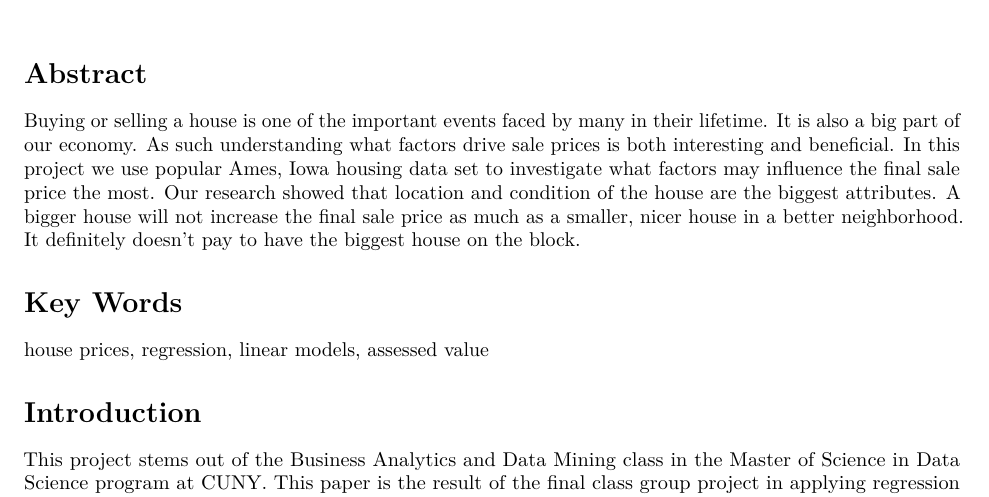
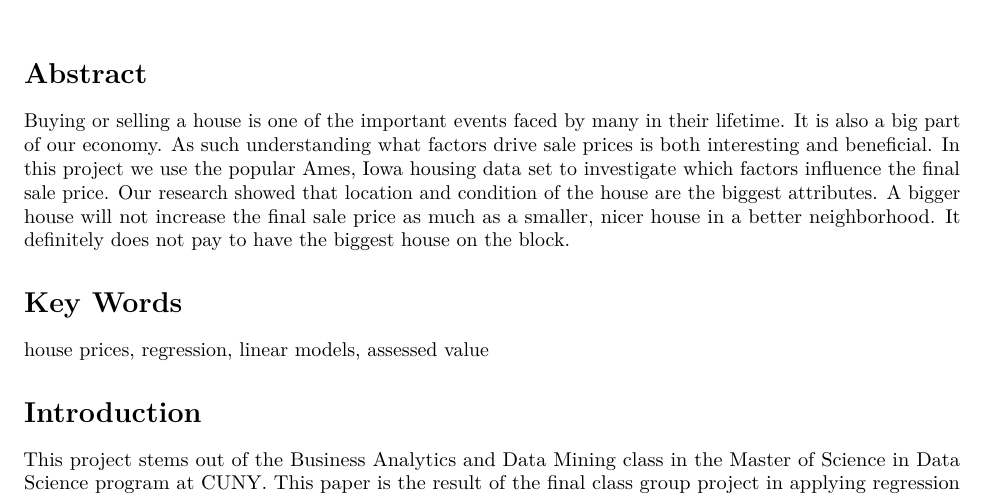
Before and after one commit to kailukowiak/DATA621FinalProject, an R Markdown document (final-research-paper.Rmd): part of page 1 of 26, cut so that both start at the same text. Rendered offline with R 4.5, knitr and Pandoc, then LaTeX, with nearby package versions; some code elsewhere in the file could not run offline.

Commit message:
Update final-research-paper.Rmd

```diff
--- a/final-research-paper.Rmd
+++ b/final-research-paper.Rmd
@@ -35,7 +35,7 @@ library(pander)
 
 # Abstract
 
-Buying or selling a house is one of the important events faced by many in their lifetime. It is also a big part of our economy. As such understanding what factors drive sale prices is both interesting and beneficial. In this project we use popular Ames, Iowa housing data set to investigate what factors may influence the final sale price the most. Our research showed that location and condition of the house are the biggest attributes. A bigger house will not increase the final sale price as much as a smaller, nicer house in a better neighborhood. It definitely doesn't pay to have the biggest house on the block.
+Buying or selling a house is one of the important events faced by many in their lifetime. It is also a big part of our economy. As such understanding what factors drive sale prices is both interesting and beneficial. In this project we use the popular Ames, Iowa housing data set to investigate which factors influence the final sale price. Our research showed that location and condition of the house are the biggest attributes. A bigger house will not increase the final sale price as much as a smaller, nicer house in a better neighborhood. It definitely does not pay to have the biggest house on the block.
 
 # Key Words
 
```
